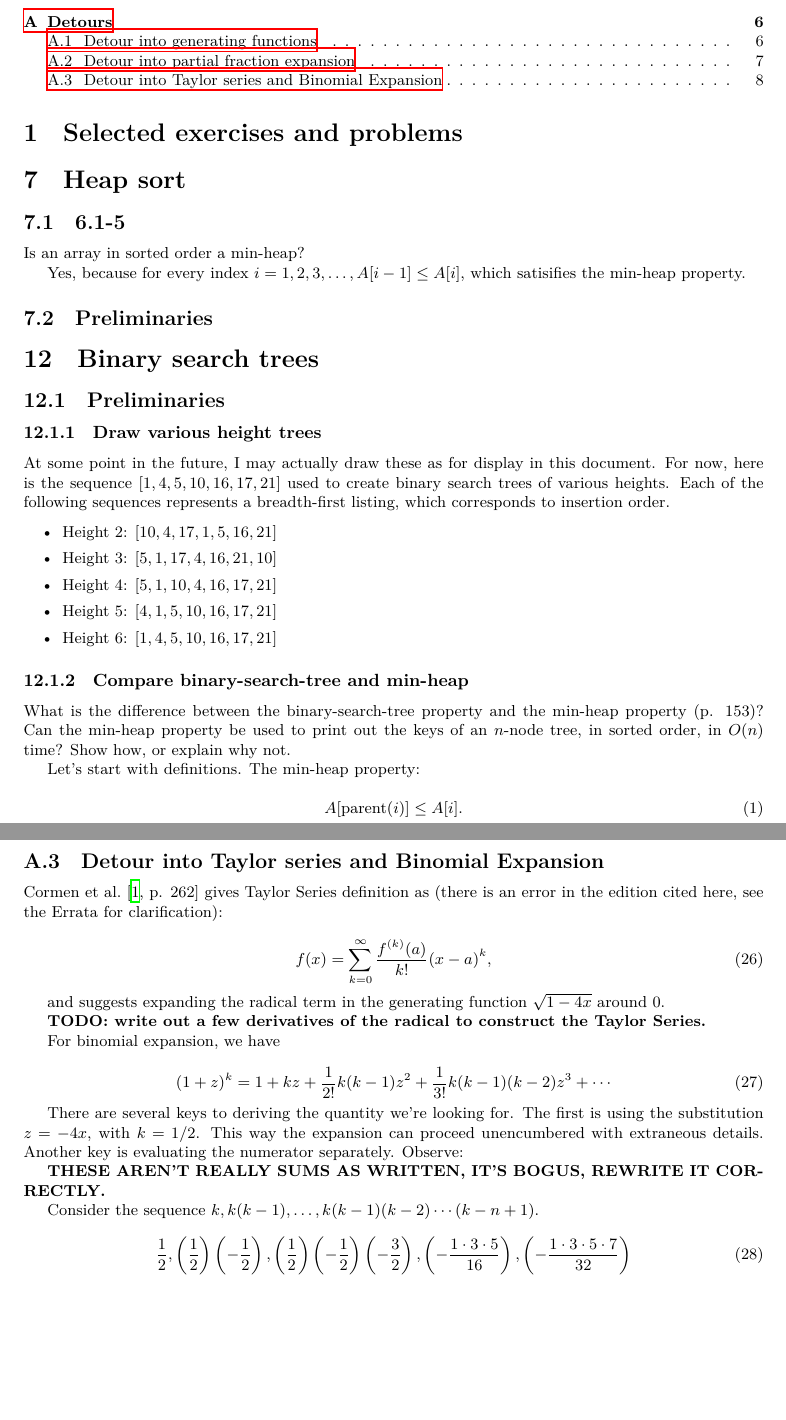
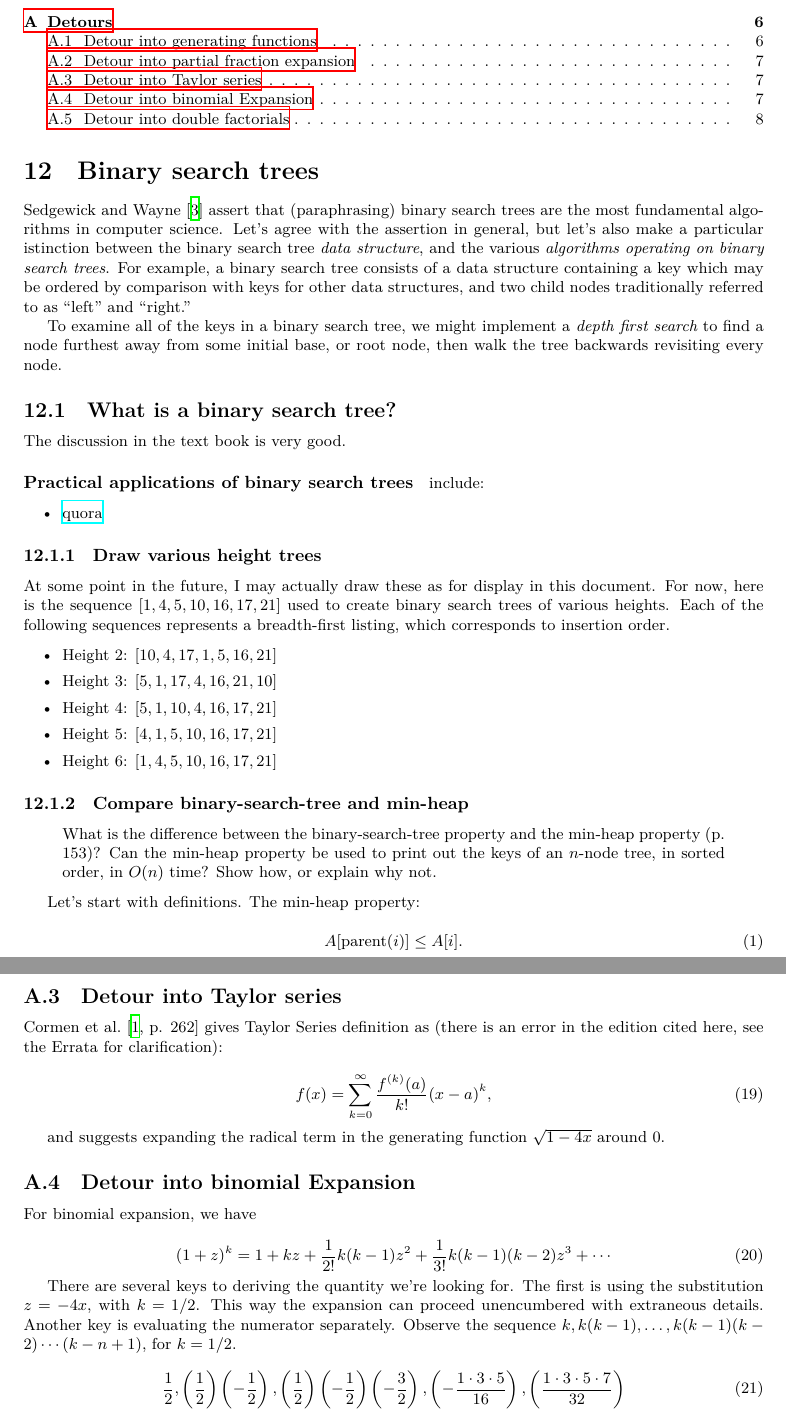
Before and after one commit to thenormalsquid/bstree, a LaTeX document (doc/clrs.tex): two parts of pages 2 and 8 of 8 before the commit and two parts of pages 2 and 7 of 8 after it, joined at a grey line, cut so that both start at the same text, the shorter picture padded with empty space. Compiled offline with XeLaTeX.

Commit message:
doc: cleanup and expository text
I've decided to renew my vow to "ship" documentation
and papers like software: no matter how much or how
little is done, every commit on master should be
shippable as-is.

This is much, much more difficult than it would seem,
especially with years of bad habits. This commit
doesn't make the cut, but it gets a lot closer, and
I need to rebase under a branch for a specific problem,
right now.

For some very odd reason, I was under the impression
that the Cowboy Junkies were from Houston, but they're
not, they Canadian. My impression probably comes from
the TVZ reference on Towne's Blues from Black Eyed Man.
Hrmph.

```diff
--- a/doc/clrs.tex
+++ b/doc/clrs.tex
@@ -15,30 +15,37 @@
 
 \tableofcontents
 
-
-\section{Selected exercises and problems}
-
-
-%%% TODO: get rid of this heapsort stuff.
-\setcounter{section}{6}
-\section{Heap sort}
-
-\subsection{6.1-5} Is an array in sorted order a min-heap?
-
-Yes, because for every index $i = 1, 2, 3,\ldots, A[i-1] \leq A[i]$,
-which satisifies the min-heap property.
-
-
-\subsection{Preliminaries}
-
-%%%%% ^^^^ TODO: get rid of heapsort ^^^^^
-
 \setcounter{section}{11}
 \section{Binary search trees}
 
+Sedgewick and Wayne~\cite{sedgewick:r2011} assert that (paraphrasing)
+binary search trees are the most fundamental algorithms
+in computer science. Let's agree with the assertion in
+general, but let's also make a particular istinction between the
+binary search tree \emph{data structure}, and the various
+\emph{algorithms operating on binary search trees}. For example,
+a binary search tree consists of a data structure containing a key
+which may be ordered by comparison with keys for other data structures,
+and two child nodes traditionally referred to as ``left'' and ``right.''
 
-\subsection{Preliminaries}
+To examine all of the keys in a binary search tree, we might
+implement a \emph{depth first search} to find a node furthest
+away from some initial base, or root node, then walk the tree
+backwards revisiting every node.
 
+%% Why is this distinction useful? I'm not sure, it just
+%% seems right to me.
+
+
+\subsection{What is a binary search tree?}
+
+The discussion in the text book is very good.
+
+\paragraph{Practical applications of binary search trees} include:
+
+\begin{itemize}
+  \item \href{https://www.quora.com/What-are-some-practical-applications-of-binary-trees/answer/Az-Na?__nsrc__=4&__snid3__=1020331524}{quora}
+\end{itemize}
 
 \subsubsection{Draw various height trees}
 
@@ -58,10 +65,12 @@ a breadth-first listing, which corresponds to insertion order.
 
 \subsubsection{Compare binary-search-tree and min-heap}
 
-What is the difference between the binary-search-tree property and the min-heap
-property (p. 153)? Can the min-heap property be used to print out the keys of
-an $n$-node tree, in sorted order, in $O(n)$ time?  Show how, or explain why
-not.
+\begin{quote}
+  What is the difference between the binary-search-tree property and the min-heap
+  property (p. 153)? Can the min-heap property be used to print out the keys of
+  an $n$-node tree, in sorted order, in $O(n)$ time?  Show how, or explain why
+  not.
+\end{quote}
 
 Let's start with definitions.
 The min-heap property:
@@ -419,4 +428,49 @@ $B = -1$:
 \end{equation}
 which can of course be verified by summing the right hand side.
 
-\paragraph{Double factorial}
+\subsection{Detour into Taylor series}
+
+
+Cormen et al.~\cite[p. 262]{cormen:th:1990} gives Taylor Series definition as
+(there is an error in the edition cited here, see the Errata for clarification):
+
+\begin{equation}
+f(x) = \sum_{k=0}^{\infty} \frac{f^{(k)}(a)}{k!}(x-a)^k,
+\end{equation}
+
+and suggests expanding the radical term in the generating function
+$\sqrt{1-4x}$ around $0$.
+
+% {\bf TODO: write out a few derivatives of the radical to construct
+% the Taylor Series.}
+
+
+\subsection{Detour into binomial Expansion}
+
+For binomial expansion, we have
+
+\begin{equation}
+  (1 + z)^k = 1 + kz + \frac{1}{2!}k(k - 1)z^2 + \frac{1}{3!}k(k - 1)(k - 2)z^3 + \cdots
+\end{equation}
+
+There are several keys to deriving the quantity we're looking for.
+The first is using the substitution $z = -4x$, with $k = 1/2$. This way the expansion
+can proceed unencumbered with extraneous details. Another key is evaluating the
+numerator separately. Observe the sequence $k, k(k-1),\dots, k(k - 1)(k - 2)\cdots(k - n + 1)$,
+for $k = 1/2$.
+
+\begin{equation}
+  \frac{1}{2},
+  \left(\frac{1}{2}\right)\left(-\frac{1}{2}\right),
+  \left(\frac{1}{2}\right)\left(-\frac{1}{2}\right)\left(-\frac{3}{2}\right),
+  \left(-\frac{1\cdot3\cdot5}{16}\right),
+  \left(\frac{1\cdot3\cdot5\cdot7}{32}\right)
+\end{equation}
+
+\begin{equation}
+  \frac{1}{2},
+  -\frac{1}{4},
+  \frac{1\cdot3}{8},
+  -\frac{1\cdot3\cdot5}{16},
+  \frac{1\cdot3\cdot5\cdot7}{32}
+\end{equation}
@@ -483,48 +547,4 @@ The upshot is when expressions such as $1\cdot3\cdot5\cdot7\cdots$ and
 $2\cdot4\cdot6\cdot8\cdots$ appear, we have well-understood tools for dealing
 with them.
 
-\subsection{Detour into Taylor series and Binomial Expansion}
 
-Cormen et al.~\cite[p. 262]{cormen:th:1990} gives Taylor Series definition as
-(there is an error in the edition cited here, see the Errata for clarification):
-
-\begin{equation}
-f(x) = \sum_{k=0}^{\infty} \frac{f^{(k)}(a)}{k!}(x-a)^k,
-\end{equation}
-
-and suggests expanding the radical term in the generating function
-$\sqrt{1-4x}$ around $0$.
-
-{\bf TODO: write out a few derivatives of the radical to construct
-the Taylor Series.}
-
-For binomial expansion, we have
-
-\begin{equation}
-  (1 + z)^k = 1 + kz + \frac{1}{2!}k(k - 1)z^2 + \frac{1}{3!}k(k - 1)(k - 2)z^3 + \cdots
-\end{equation}
-
-There are several keys to deriving the quantity we're looking for.
-The first is using the substitution $z = -4x$, with $k = 1/2$. This way the expansion
-can proceed unencumbered with extraneous details. Another key is evaluating the
-numerator separately. Observe:
-
-\textbf{THESE AREN'T REALLY SUMS AS WRITTEN, IT'S BOGUS, REWRITE IT CORRECTLY.}
-
-Consider the sequence $k, k(k-1),\dots, k(k - 1)(k - 2)\cdots(k - n + 1)$.
-
-\begin{equation}
-  \frac{1}{2},
-  \left(\frac{1}{2}\right)\left(-\frac{1}{2}\right),
-  \left(\frac{1}{2}\right)\left(-\frac{1}{2}\right)\left(-\frac{3}{2}\right),
-  \left(-\frac{1\cdot3\cdot5}{16}\right),
-  \left(-\frac{1\cdot3\cdot5\cdot7}{32}\right)
-\end{equation}
-
-\begin{equation}
-  \frac{1}{2},
-  \frac{1}{4},
-  \frac{1\cdot3}{8},
-  \frac{1\cdot3\cdot5}{16},
-  \frac{1\cdot3\cdot5\cdot7}{32}
-\end{equation}
```
Also changed, not shown: doc/references.bib (+9 -1 lines), doc/clrs.tex (22 more changed lines).
